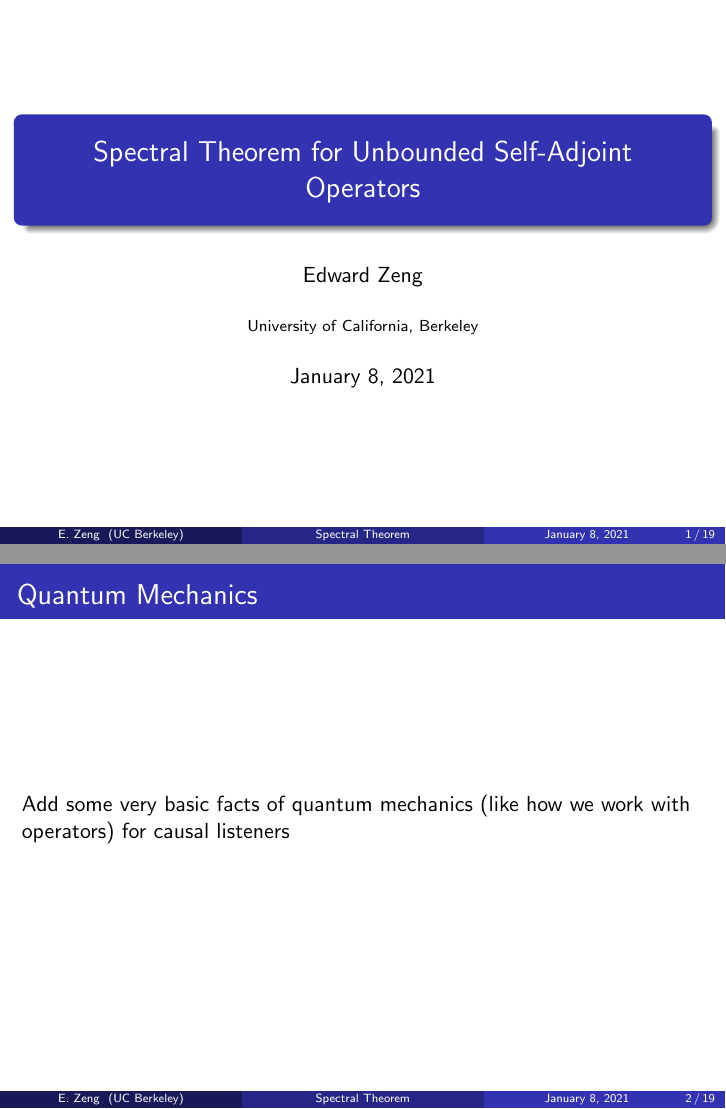
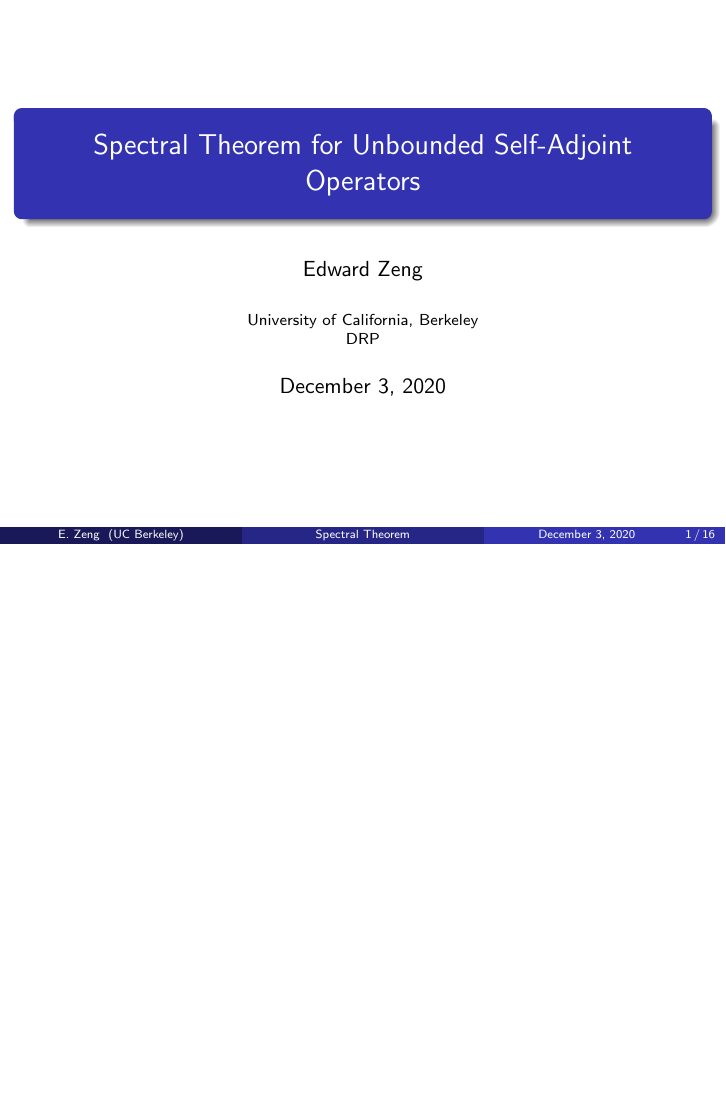
Before and after one commit to ewzeng/math-notes, LaTeX slides (math_189_notes/spectral/technical/main.tex): pages 1 and 2 of 19 before the commit and page 1 of 16 after it, the two joined at a grey line, the shorter picture padded with empty space. Compiled offline with pdfLaTeX.

Commit message:
Removed some intro slides in the technical presentation, but left everything else as is. Also updated gitignore to handle LaTex powerpoint tmp files.

```diff
--- a/math_189_notes/spectral/technical/main.tex
+++ b/math_189_notes/spectral/technical/main.tex
@@ -79,27 +79,14 @@
 
 \beamertemplatenavigationsymbolsempty
 \usetheme{Madrid}
-\institute[UC Berkeley]{University of California, Berkeley}
-
 \title[Spectral Theorem]{Spectral Theorem for Unbounded Self-Adjoint Operators}
 \author[E. Zeng]{Edward Zeng}
-\date{\today}
+\institute[UC Berkeley]{University of California, Berkeley \protect\\ DRP}
+\date{December 3, 2020}
 
 \begin{document}
 
 \maketitle
-
-\begin{frame}{Quantum Mechanics}
-    Add some very basic facts of quantum mechanics (like how we work with operators) for causal listeners
-\end{frame}
-
-\begin{frame}{Motivation}
-Why is the Spectral Theorem important?
-\begin{itemize}
-    \item Allows us to define a functional calculus
-    \item Spectral projections...
-\end{itemize}
-\end{frame}
 
 \begin{frame}{Overview}
 \begin{itemize}
```
Also changed, not shown: math_189_notes/spectral/technical/main.tex (4 more changed lines), 2 other files.
